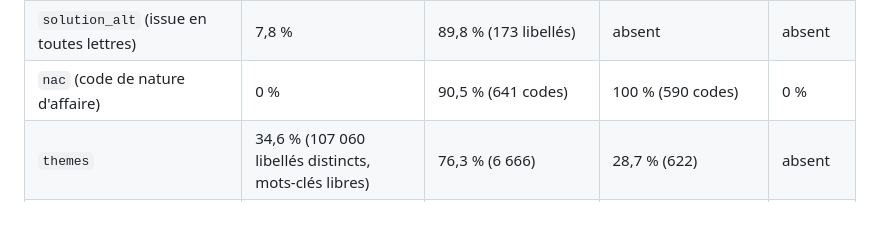
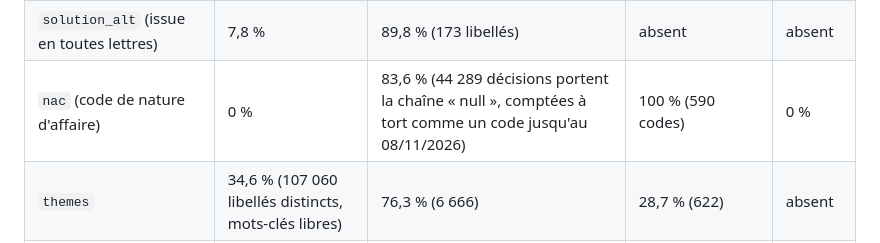
Before and after one commit to alanbouo/open-justice, a Markdown page: mesures.md, the part around the change. Drawn GitHub-style; blank space fills up the shorter version.

Commit message:
mesures: couverture du code NAC en cour d'appel corrigée, 83,6 % et non 90,5 %
Co-Authored-By: Claude Opus 5.5 <noreply@anthropic.com>

```diff
--- a/mesures.md
+++ b/mesures.md
@@ -211,7 +211,7 @@ Part de décisions dont le champ est présent et non vide :
 |---|---|---|---|---|
 | `solution` (code) | 100 % | 100 %, mais 612 028 sur 646 601 valent « other » | 100 %, 232 libellés | absent |
 | `solution_alt` (issue en toutes lettres) | 7,8 % | 89,8 % (173 libellés) | absent | absent |
-| `nac` (code de nature d'affaire) | 0 % | 90,5 % (641 codes) | 100 % (590 codes) | 0 % |
+| `nac` (code de nature d'affaire) | 0 % | 83,6 % (44 289 décisions portent la chaîne « null », comptées à tort comme un code jusqu'au 08/11/2026) | 100 % (590 codes) | 0 % |
 | `themes` | 34,6 % (107 060 libellés distincts, mots-clés libres) | 76,3 % (6 666) | 28,7 % (622) | absent |
 | `chamber` | 100 % (11 valeurs) | 90,5 % (597) | 100 % (1 493 libellés, variantes d'écriture) | 78,5 % (601) |
 | `zones` (introduction, exposé, motivations, dispositif) | 66,1 % | 90,2 % | 99,3 % | 99,9 % |
```
